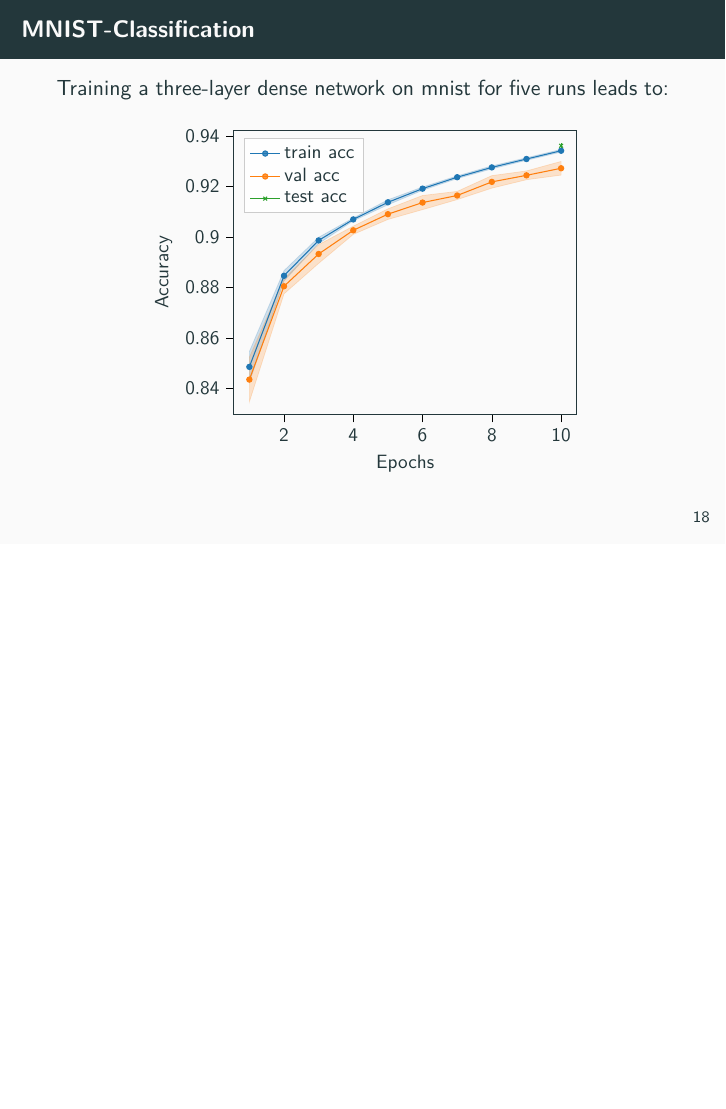
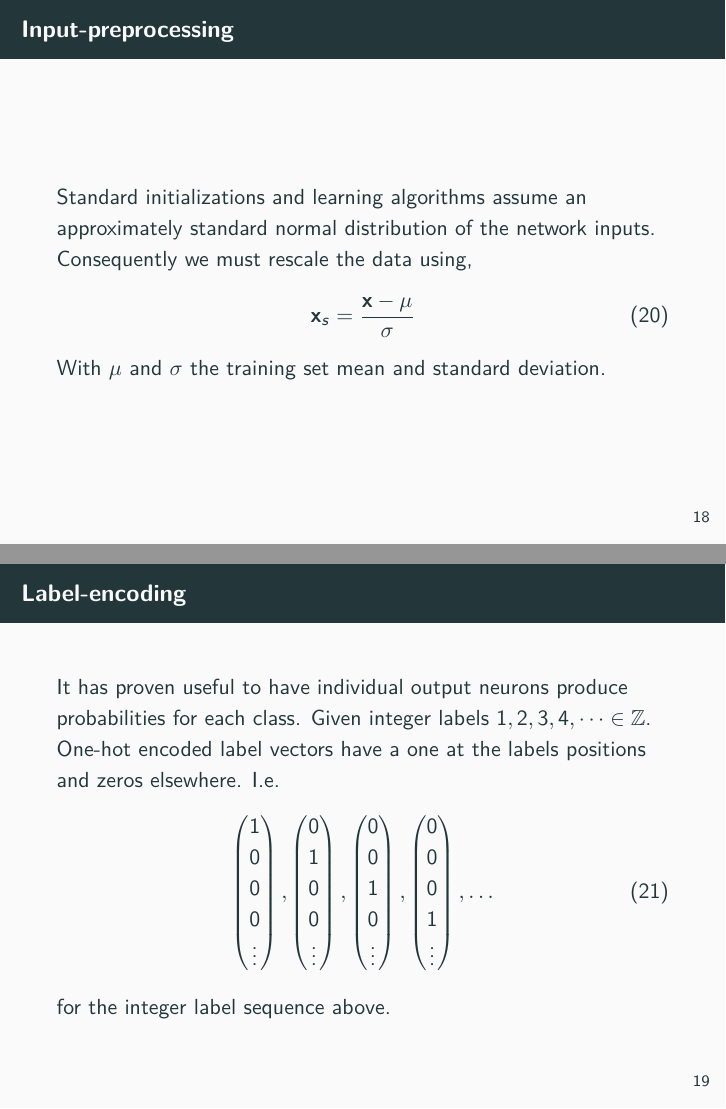
Before and after one commit to Machine-Learning-Foundations/day_11_lecture_neural_networks, LaTeX slides (presentation.tex): page 23 of 26 before the commit and pages 23 and 24 of 28 after it, the two joined at a grey line, the shorter picture padded with empty space. Compiled offline with pdfLaTeX.

Commit message:
updatenn lecture.

```diff
--- a/presentation.tex
+++ b/presentation.tex
@@ -250,6 +250,37 @@
       \end{itemize}
     \end{frame}
 
+    \begin{frame}{Input-preprocessing}
+      Standard initializations and learning algorithms assume an approximately standard normal distribution
+      of the network inputs. Consequently we must rescale the data using,
+      \begin{align}
+        \mathbf{x}_s = \frac{\mathbf{x} - \mu}{\sigma}
+      \end{align}
+      With $\mu$ and $\sigma$ the training set mean and standard deviation.
+    \end{frame}
+
+    \begin{frame}{Label-encoding}
+      It has proven useful to have individual output neurons produce probabilities for each class.
+      Given integer labels $1,2,3,4, \dots \in \mathbb{Z}$. One-hot encoded label vectors have a one
+      at the labels positions and zeros elsewhere. I.e.
+      \begin{align}
+        \begin{pmatrix}
+          1 \\ 0 \\ 0 \\ 0 \\ \vdots
+        \end{pmatrix},
+        \begin{pmatrix}
+          0 \\ 1 \\ 0 \\ 0 \\\vdots
+        \end{pmatrix},
+        \begin{pmatrix}
+          0 \\ 0 \\ 1 \\ 0 \\\vdots
+        \end{pmatrix},
+        \begin{pmatrix}
+          0 \\ 0 \\ 0 \\ 1 \\\vdots
+        \end{pmatrix},
+        \dots
+      \end{align}
+      for the integer label sequence above.
+    \end{frame}
+
     \begin{frame}{MNIST-Classification}
       Training a three-layer dense network on mnist for five runs leads to:
       \begin{figure}
```
Also changed, not shown: presentation.pdf (deleted), 1 other file.
